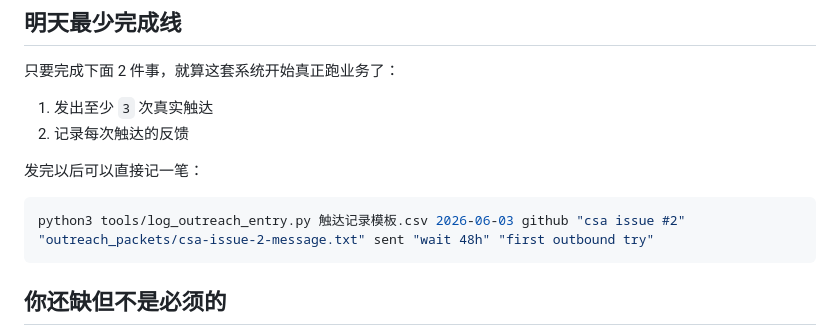
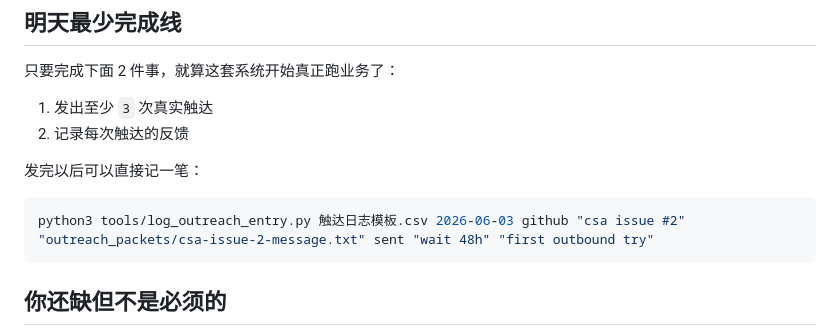
Before and after one commit to booynal/ai-service-workbench, a Markdown page: 明日首发执行单-2026-06-03.md, the part around the change. Rendered like a GitHub page.

````diff
--- a/明日首发执行单-2026-06-03.md
+++ b/明日首发执行单-2026-06-03.md
@@ -135,7 +135,7 @@ python3 tools/prepare_outreach_packet.py csa-issue-2
 发完以后可以直接记一笔：
 
 ```bash
-python3 tools/log_outreach_entry.py 触达记录模板.csv 2026-06-03 github "csa issue #2" "outreach_packets/csa-issue-2-message.txt" sent "wait 48h" "first outbound try"
+python3 tools/log_outreach_entry.py 触达日志模板.csv 2026-06-03 github "csa issue #2" "outreach_packets/csa-issue-2-message.txt" sent "wait 48h" "first outbound try"
 ```
 
 ## 你还缺但不是必须的
````
Also changed, not shown: README.md (+10 -9 lines).
